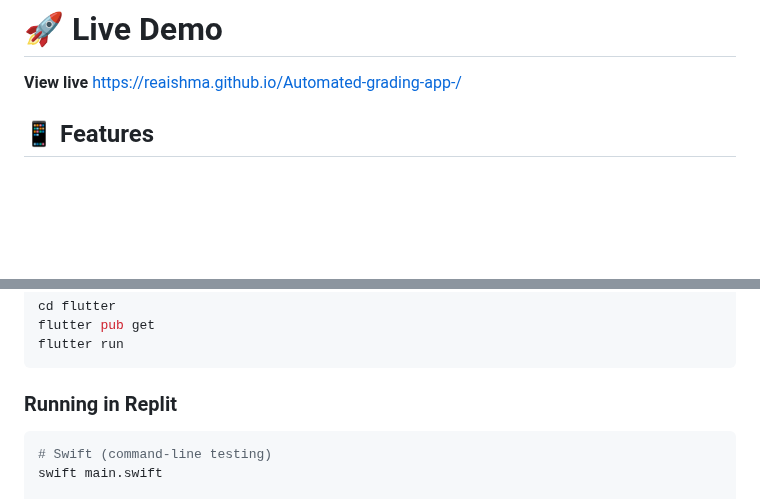
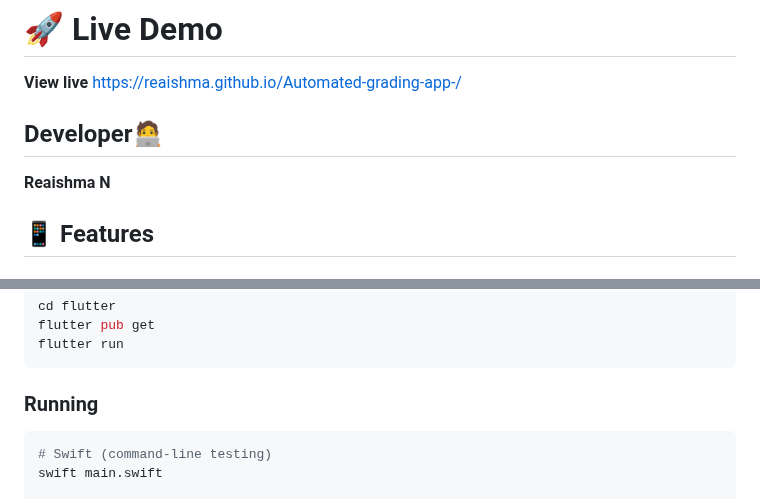
Before and after one commit to Reaishma/Automated-grading-app-, a Markdown page: README.md, 2 parts joined by grey strips. GitHub-like rendering; blank space fills up the shorter version.

````diff
--- a/README.md
+++ b/README.md
@@ -11,6 +11,10 @@ A comprehensive multi-platform application that provides automated grading capab
 
 # 🚀 Live Demo
   **View live** https://reaishma.github.io/Automated-grading-app-/
+
+## Developer🧑‍💻
+
+**Reaishma N**
 
 ## 📱 Features
 
@@ -118,7 +122,7 @@ flutter pub get
 flutter run
 ```
 
-### Running in Replit
+### Running
 ```bash
 # Swift (command-line testing)
 swift main.swift
````
